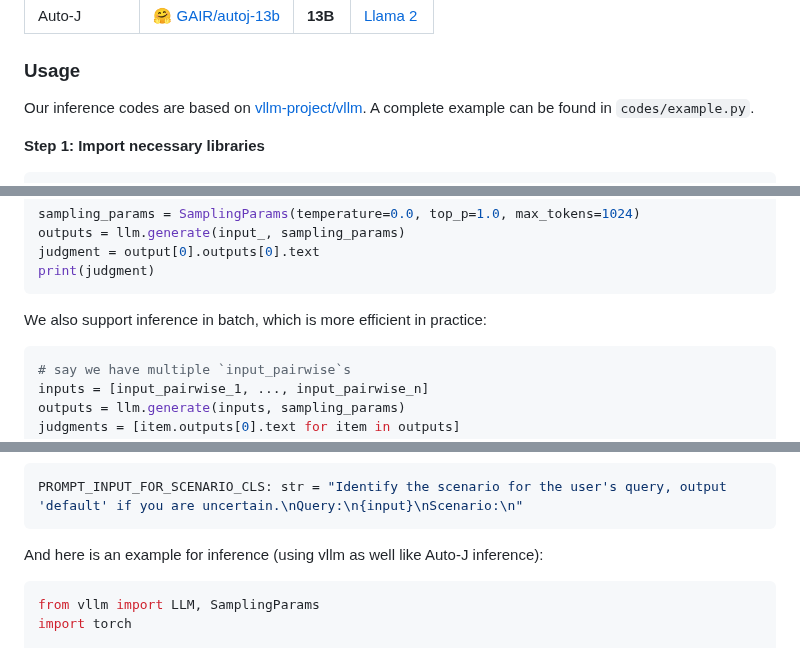
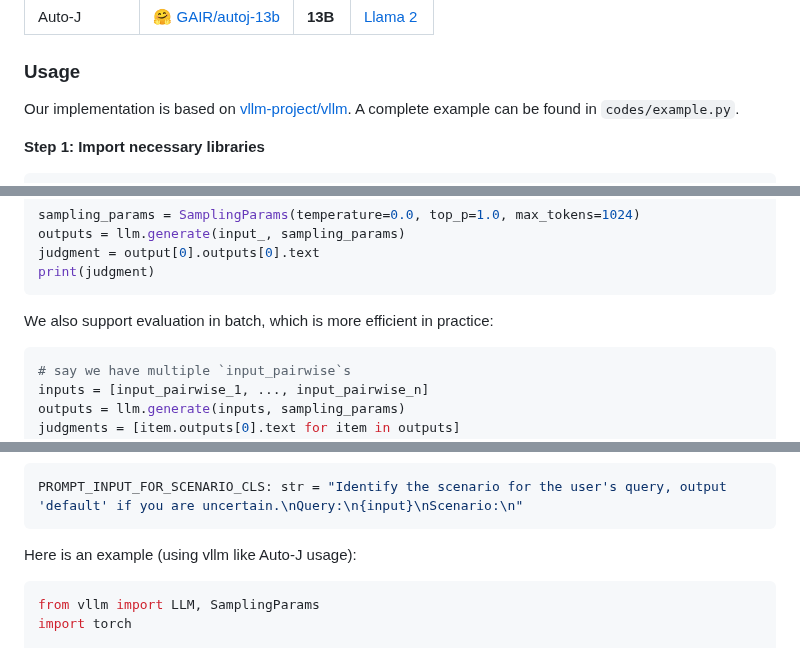
Before and after one commit to GAIR-NLP/auto-j, a Markdown page: README.md, 3 parts joined by grey strips. Drawn GitHub-style.

Commit message:
Update README.md
improving writing

````diff
--- a/README.md
+++ b/README.md
@@ -64,7 +64,7 @@ Auto-J is now available on huggingface-hub:
 
 ### Usage
 
-Our inference codes are based on [vllm-project/vllm](https://github.com/vllm-project/vllm). A complete example can be found in `codes/example.py`.
+Our implementation is based on [vllm-project/vllm](https://github.com/vllm-project/vllm). A complete example can be found in `codes/example.py`.
 
 **Step 1: Import necessary libraries**
 
@@ -107,7 +107,7 @@ judgment = output[0].outputs[0].text
 print(judgment)
 ```
 
-We also support inference in batch, which is more efficient in practice:
+We also support evaluation in batch, which is more efficient in practice:
 
 ```python
 # say we have multiple `input_pairwise`s
@@ -450,7 +450,7 @@ By using the following prompt, the scenario classifier can identify which scenar
 PROMPT_INPUT_FOR_SCENARIO_CLS: str = "Identify the scenario for the user's query, output 'default' if you are uncertain.\nQuery:\n{input}\nScenario:\n"
 ```
 
-And here is an example for inference (using vllm as well like Auto-J inference):
+Here is an example (using vllm like Auto-J usage):
 
 ```python
 from vllm import LLM, SamplingParams
````
Also changed, not shown: other parts of README.md (+1 -1 lines).
